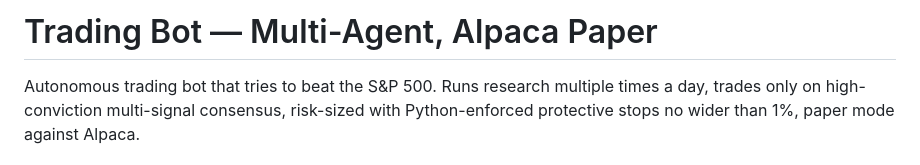
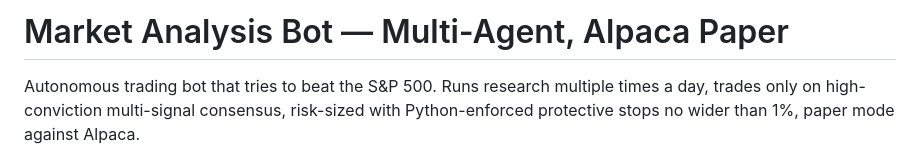
Before and after one commit to shawnm07/T3, a Markdown page: README.md, the part around the change. Rendered like a GitHub page.

```diff
--- a/README.md
+++ b/README.md
@@ -1,4 +1,4 @@
-# Trading Bot — Multi-Agent, Alpaca Paper
+# Market Analysis Bot — Multi-Agent, Alpaca Paper
 
 Autonomous trading bot that tries to beat the S&P 500. Runs research multiple
 times a day, trades only on high-conviction multi-signal consensus, risk-sized
```
